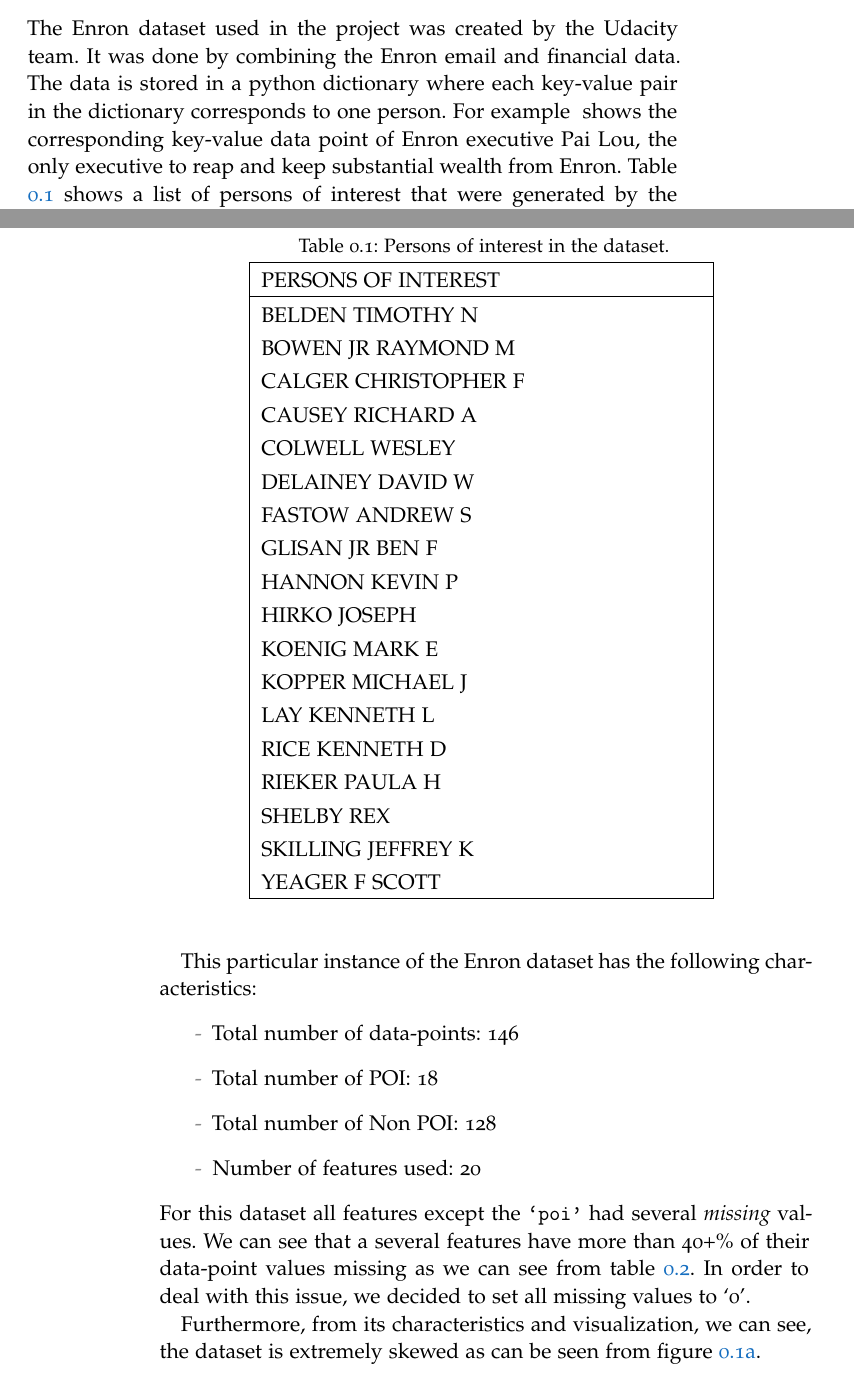
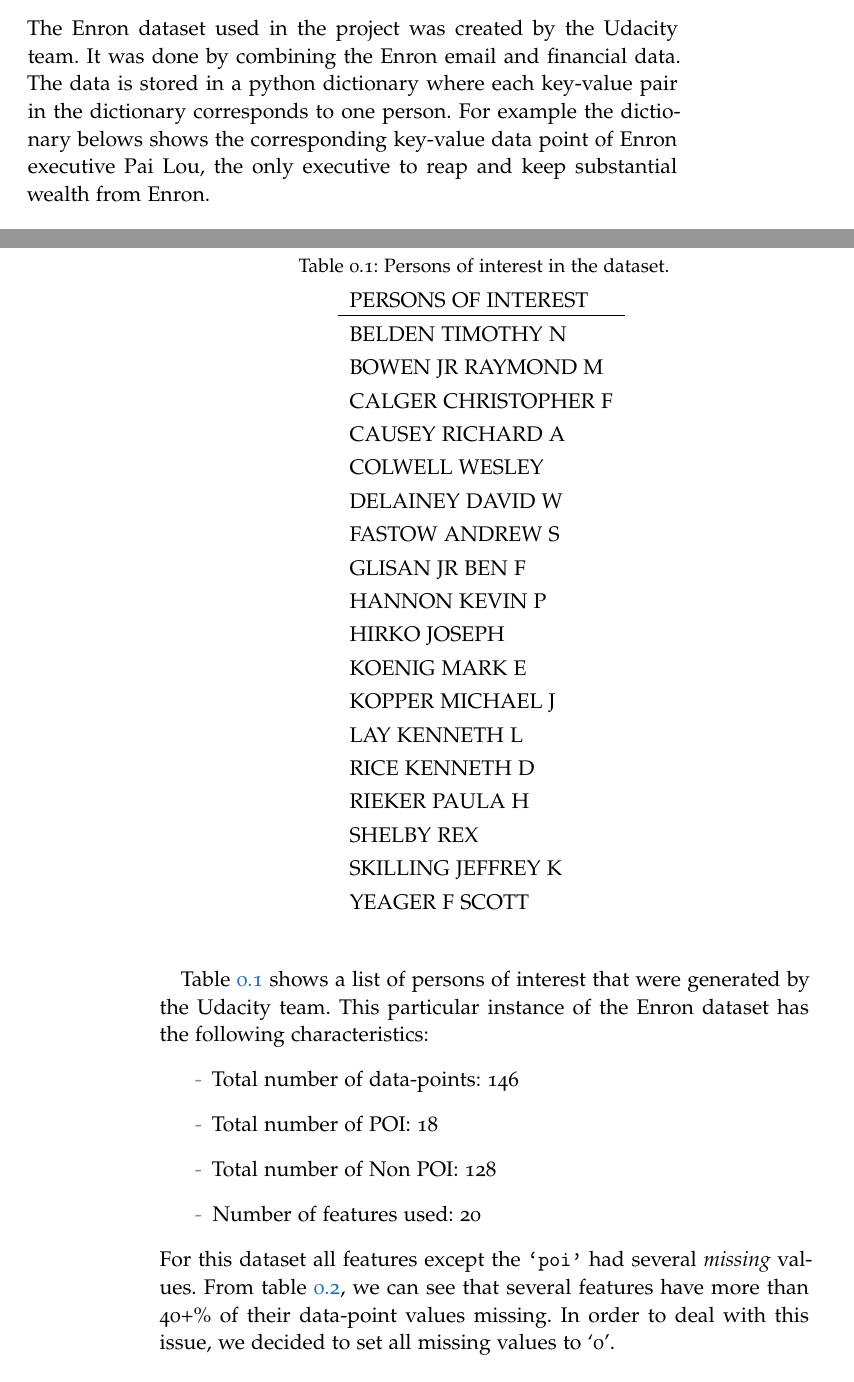
Before and after one commit to omoju/identifyFraudFromEnronEmail, a LaTeX thesis (report/identifyFraudFromEnronEmail_Analysis.tex): two parts of pages 4 and 5 of 24, joined at a grey line, cut so that both start at the same text. Compiled offline with pdfLaTeX; a missing font is replaced by an installed copy or a similar font; an older LaTeX class or package is replaced by its successor.

Commit message:
docs: update

```diff
--- a/report/identifyFraudFromEnronEmail_Analysis.tex
+++ b/report/identifyFraudFromEnronEmail_Analysis.tex
@@ -153,8 +153,8 @@
 
 \section*{Data Exploration}
 
-The Enron dataset used in the project was created by the Udacity team. It was done by combining the Enron email and financial data. The data is stored in a python dictionary where each key-value pair in the dictionary corresponds to one person. For example \ref{pailou} shows the corresponding key-value data point of Enron executive Pai Lou, the only executive to reap and keep substantial wealth from Enron. Table \ref{tablePoi} shows a list of persons of interest that were generated by the Udacity team.
-\label{pailou}
+The Enron dataset used in the project was created by the Udacity team. It was done by combining the Enron email and financial data. The data is stored in a python dictionary where each key-value pair in the dictionary corresponds to one person. For example the dictionary belows shows the corresponding key-value data point of Enron executive Pai Lou, the only executive to reap and keep substantial wealth from Enron.
+
 \begin{verbatim}
 data_dict['PAI LOU L']
 {'bonus': 1000000,
@@ -193,8 +193,7 @@
 \begin{table}[!htbp]
   \begin{center}
   \caption{Persons of interest in the dataset.}
-    \begin{tabular}{ |p{8cm}| }
-    \hline
+    \begin{tabular}{ l }
     PERSONS OF INTEREST                \\
 
     \hline
@@ -216,22 +215,19 @@
     SHELBY REX          \\
     SKILLING JEFFREY K  \\
     YEAGER F SCOTT      \\
-    \hline
     \end{tabular}
     \label{tablePoi}
   \end{center}
 \end{table}
 
-This particular instance of the Enron dataset has the following characteristics:
+Table \ref{tablePoi} shows a list of persons of interest that were generated by the Udacity team. This particular instance of the Enron dataset has the following characteristics:
 \begin{itemize}
     \item Total number of data-points: 146
     \item Total number of POI: 18
     \item Total number of Non POI: 128
     \item Number of features used: 20
 \end{itemize}
-For this dataset all features except the \texttt{`poi'} had several \textit{missing} values. We can see that a several features have more than 40+\% of their data-point values missing as we can see from table \ref{tableFeatureMissing}. In order to deal with this issue, we decided to set all missing values to `0'.
-
-Furthermore, from its characteristics and visualization, we can see, the dataset is extremely skewed as can be seen from figure \ref{poi}.
+For this dataset all features except the \texttt{`poi'} had several \textit{missing} values. From table \ref{tableFeatureMissing}, we can see that several features have more than 40+\% of their data-point values missing. In order to deal with this issue, we decided to set all missing values to `0'.
 
 
 \begin{table}[!htbp]
```
Also changed, not shown: report/identifyFraudFromEnronEmail_Analysis.pdf, report/identifyFraudFromEnronEmail_Analysis.tex (11 more changed lines), 3 other files.
